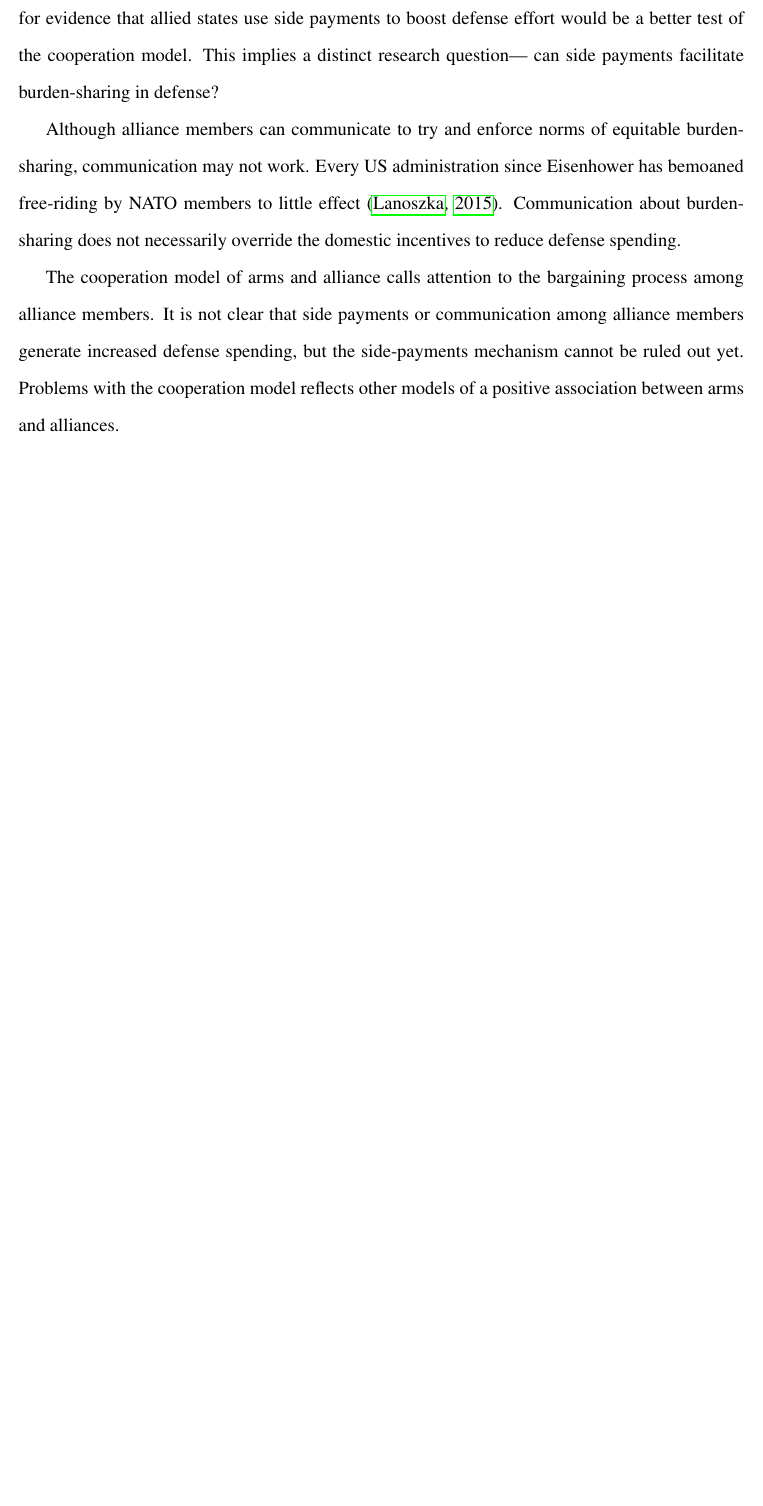
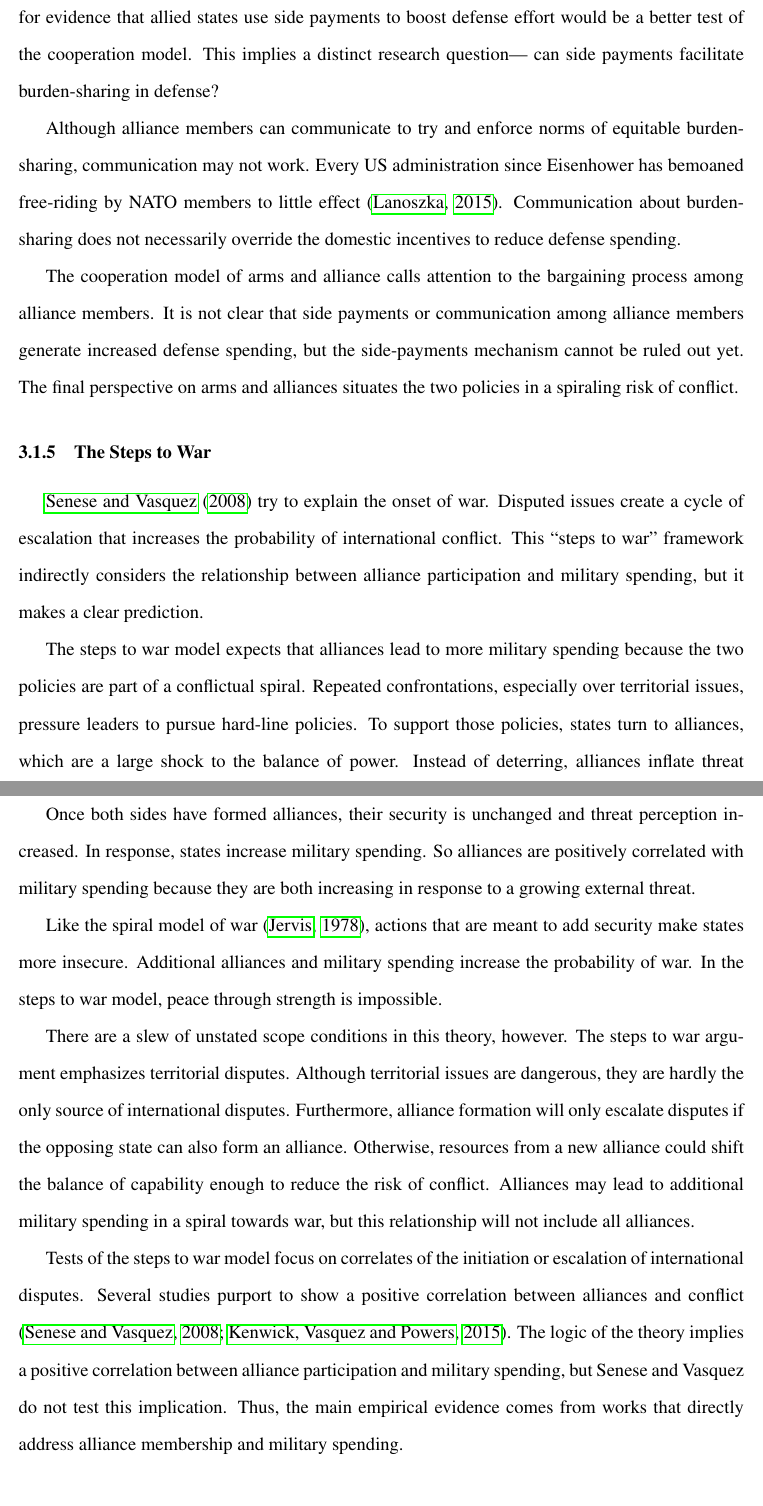
Before and after one commit to joshuaalley/arms-allies-review, a LaTeX document (manuscript/arms-allies-review.tex): part of page 19 of 30 before the commit and two parts of pages 20 and 21 of 32 after it, the two joined at a grey line, cut so that both start at the same text, the shorter picture padded with empty space. The pictures show the PDF file manuscript/arms-allies-review.pdf that the author committed with the source.

Commit message:
add sections on hierarchy in IR and steps to war

```diff
--- a/manuscript/arms-allies-review.tex
+++ b/manuscript/arms-allies-review.tex
@@ -579,8 +621,50 @@ Communication about burden-sharing does not necessarily override the domestic in
 % Summarize cooperation and transition
 The cooperation model of arms and alliance calls attention to the bargaining process among alliance members.
 It is not clear that side payments or communication among alliance members generate increased defense spending, but the side-payments mechanism cannot be ruled out yet.
-Problems with the cooperation model reflects other models of a positive association between arms and alliances.
+The final perspective on arms and alliances situates the two policies in a spiraling risk of conflict.
 
+
+\subsubsection{The Steps to War}
+
+
+% Introduce
+\citet{SeneseVasquez2008} try to explain the onset of war.
+Disputed issues create a cycle of escalation that increases the probability of international conflict.
+This ``steps to war'' framework  indirectly considers the relationship between alliance participation and military spending, but it makes a clear prediction.
+
+
+% Prediction
+The steps to war model expects that alliances lead to more military spending because the two policies are part of a conflictual spiral.
+Repeated confrontations, especially over territorial issues, pressure leaders to pursue hard-line policies.
+To support those policies, states turn to alliances, which are a large shock to the balance of power.
+Instead of deterring, alliances inflate threat perceptions, so opponents seek alliances of their own.
+
+
+% Prediction
+Once both sides have formed alliances, their security is unchanged and threat perception increased.
+In response, states increase military spending.
+So alliances are positively correlated with military spending because they are both increasing in response to a growing external threat.
+
+% Spiral model
+Like the spiral model of war \citep{Jervis1978}, actions that are meant to add security make states more insecure.
+Additional alliances and military spending increase the probability of war.
+In the steps to war model, peace through strength is impossible.
+
+
+% Any concerns with theory
+There are a slew of unstated scope conditions in this theory, however.
+The steps to war argument emphasizes territorial disputes.
+Although territorial issues are dangerous, they are hardly the only source of international disputes.
+Furthermore, alliance formation will only escalate disputes if the opposing state can also form an alliance.
+Otherwise, resources from a new alliance could shift the balance of capability enough to reduce the risk of conflict.
+Alliances may lead to additional military spending in a spiral towards war, but this relationship will not include all alliances.
+
+
+% No direct Evidence in this lit.
+Tests of the steps to war model focus on correlates of the initiation or escalation of international disputes.
+Several studies purport to show a positive correlation between alliances and conflict \citep{SeneseVasquez2008, Kenwicketal2015}.
+The logic of the theory implies a positive correlation between alliance participation and military spending, but Senese and Vasquez do not test this implication.
+Thus, the main empirical evidence comes from works that directly address alliance membership and military spending.
 
 
 \subsection{What do we know about increased military spending by alliance participants?}
```
Also changed, not shown: manuscript/arms-allies-review.pdf, manuscript/arms-allies-review.tex (61 more changed lines).
